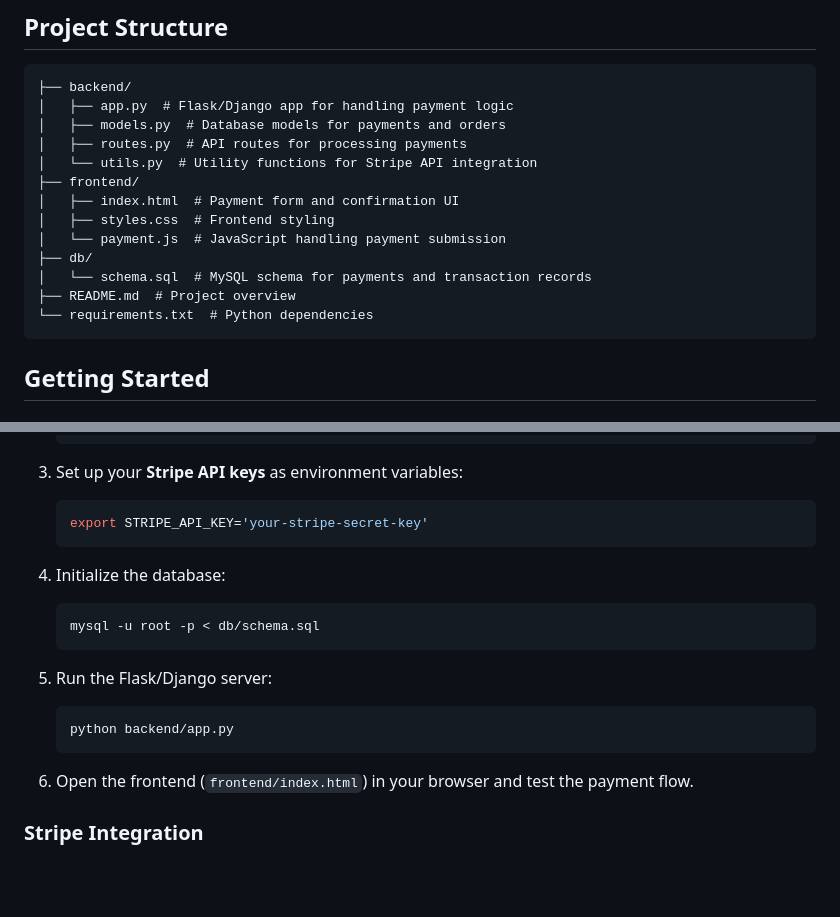
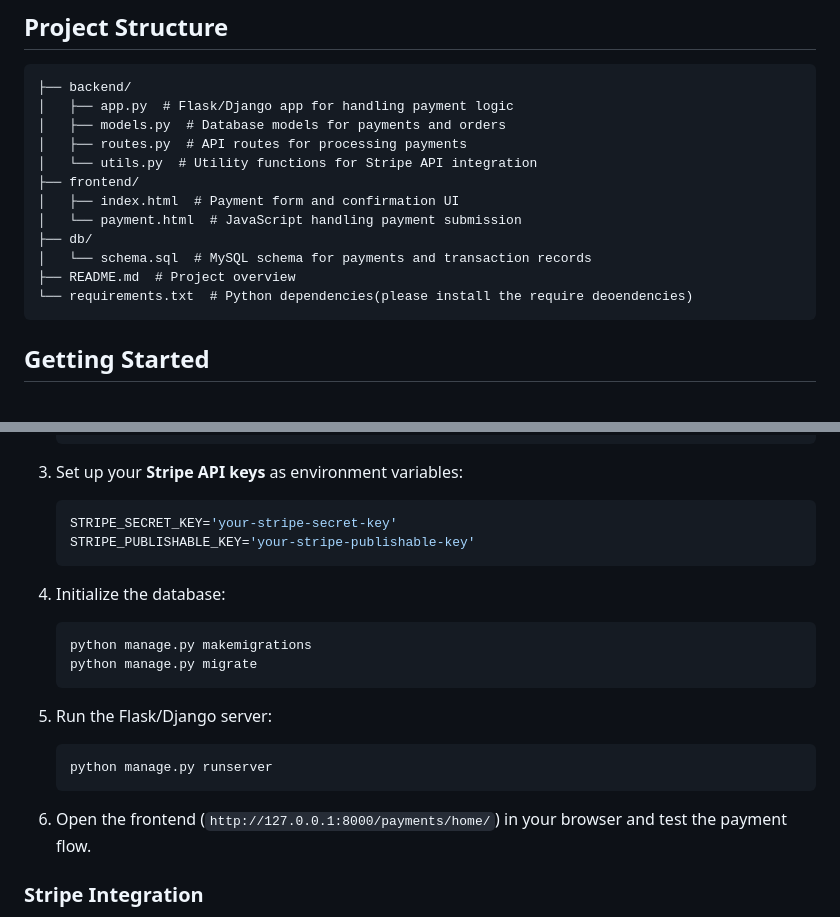
Before and after one commit to tosifAN/payment_system, a Markdown page: README.md, 2 parts joined by grey strips. Rendered like a GitHub page; blank space fills up the shorter version.

````diff
--- a/README.md
+++ b/README.md
@@ -33,12 +33,11 @@ The payment integration adds a critical functionality to platforms like **Lunchb
 │   └── utils.py  # Utility functions for Stripe API integration
 ├── frontend/
 │   ├── index.html  # Payment form and confirmation UI
-│   ├── styles.css  # Frontend styling
-│   └── payment.js  # JavaScript handling payment submission
+│   └── payment.html  # JavaScript handling payment submission
 ├── db/
 │   └── schema.sql  # MySQL schema for payments and transaction records
 ├── README.md  # Project overview
-└── requirements.txt  # Python dependencies
+└── requirements.txt  # Python dependencies(please install the require deoendencies)
 ```
 
 ## Getting Started
@@ -64,20 +63,22 @@ The payment integration adds a critical functionality to platforms like **Lunchb
 
 3. Set up your **Stripe API keys** as environment variables:
    ```bash
-   export STRIPE_API_KEY='your-stripe-secret-key'
+   STRIPE_SECRET_KEY='your-stripe-secret-key'
+   STRIPE_PUBLISHABLE_KEY='your-stripe-publishable-key'
    ```
 
 4. Initialize the database:
    ```bash
-   mysql -u root -p < db/schema.sql
+   python manage.py makemigrations
+   python manage.py migrate
    ```
 
 5. Run the Flask/Django server:
    ```bash
-   python backend/app.py
+   python manage.py runserver
    ```
 
-6. Open the frontend (`frontend/index.html`) in your browser and test the payment flow.
+6. Open the frontend (`http://127.0.0.1:8000/payments/home/`) in your browser and test the payment flow.
 
 ### Stripe Integration
 
````
